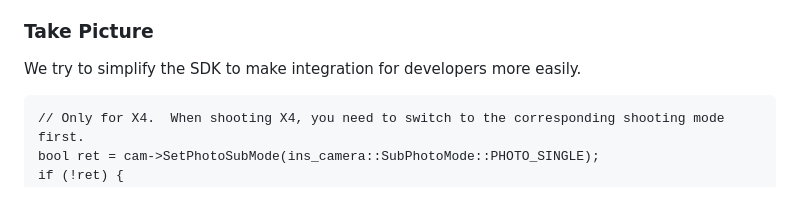
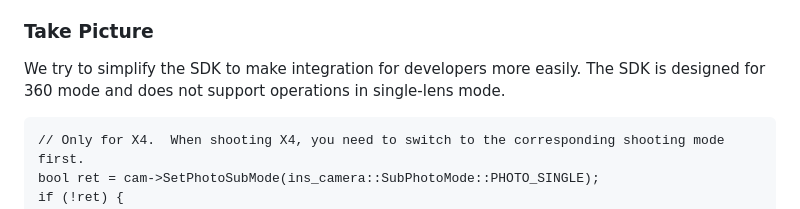
Before and after one commit to Insta360Develop/CameraSDK-Cpp, a Markdown page: README.md, the part around the change. Drawn GitHub-style.

Commit message:
Update README.md
不适配单镜头

````diff
--- a/README.md
+++ b/README.md
@@ -139,7 +139,7 @@ The SDK allows you to obtain unstitched dual-fisheye preview stream encoded in H
 For the X4, the preview stream resolution cannot be adjusted and is set to 832x1664 by default. For other models, the preview stream resolution must be set first.
 
 ### <a name='takepicture' />Take Picture
-We try to simplify the SDK to make integration for developers more easily.
+We try to simplify the SDK to make integration for developers more easily. The SDK is designed for 360 mode and does not support operations in single-lens mode.
 
 ```
 // Only for X4.  When shooting X4, you need to switch to the corresponding shooting mode first.
````
